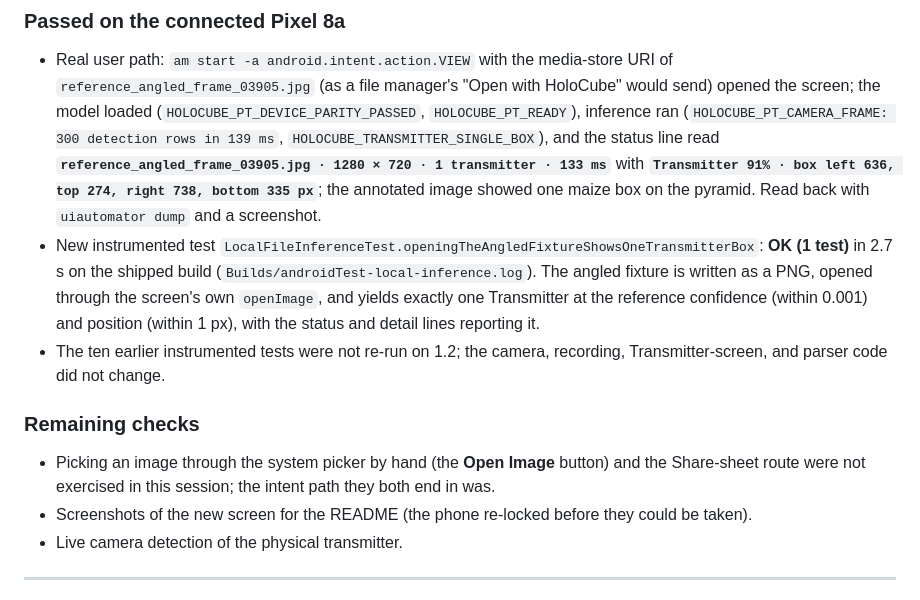
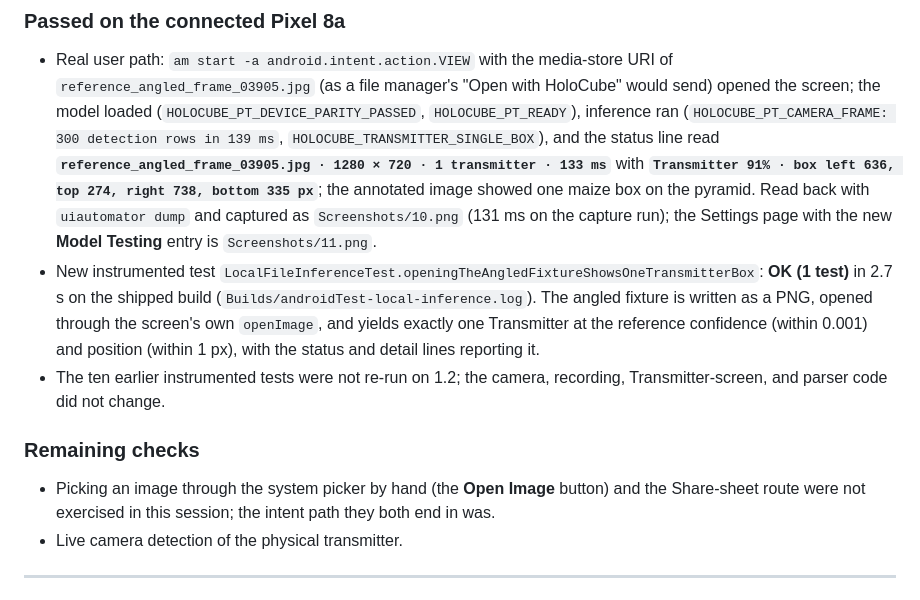
Before and after one commit to denizkarya1999/HoloCube_Android, a Markdown page: VALIDATION.md, the part around the change. Rendered like a GitHub page.

```diff
--- a/VALIDATION.md
+++ b/VALIDATION.md
@@ -34,8 +34,9 @@ SHA-256 `8e4f6831e91fed4b43c087a8b71ae90c1e9729bf5b29b81d630b77752af4fe8e`.
   139 ms`, `HOLOCUBE_TRANSMITTER_SINGLE_BOX`), and the status line read
   **`reference_angled_frame_03905.jpg · 1280 × 720 · 1 transmitter · 133 ms`** with
   **`Transmitter 91% · box left 636, top 274, right 738, bottom 335 px`**; the annotated
-  image showed one maize box on the pyramid. Read back with `uiautomator dump` and a
-  screenshot.
+  image showed one maize box on the pyramid. Read back with `uiautomator dump` and
+  captured as `Screenshots/10.png` (131 ms on the capture run); the Settings page with
+  the new **Model Testing** entry is `Screenshots/11.png`.
 - New instrumented test `LocalFileInferenceTest.openingTheAngledFixtureShowsOneTransmitterBox`:
   **OK (1 test)** in 2.7 s on the shipped build (`Builds/androidTest-local-inference.log`).
   The angled fixture is written as a PNG, opened through the screen's own `openImage`,
@@ -49,8 +50,6 @@ SHA-256 `8e4f6831e91fed4b43c087a8b71ae90c1e9729bf5b29b81d630b77752af4fe8e`.
 - Picking an image through the system picker by hand (the **Open Image** button) and
   the Share-sheet route were not exercised in this session; the intent path they both
   end in was.
-- Screenshots of the new screen for the README (the phone re-locked before they could be
-  taken).
 - Live camera detection of the physical transmitter.
 
 ---
```
Also changed, not shown: README.md (+10 -1 lines), Screenshots/10.png (added), Screenshots/11.png (added).
